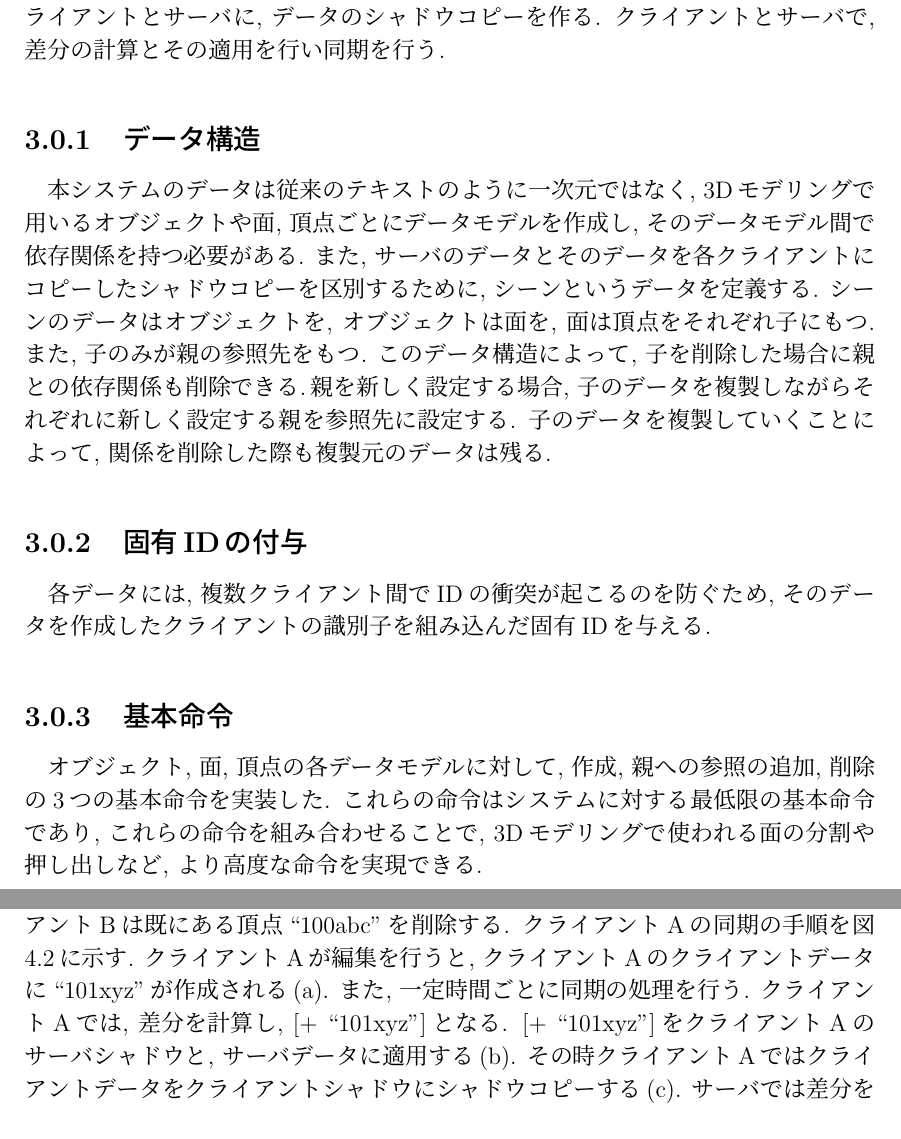
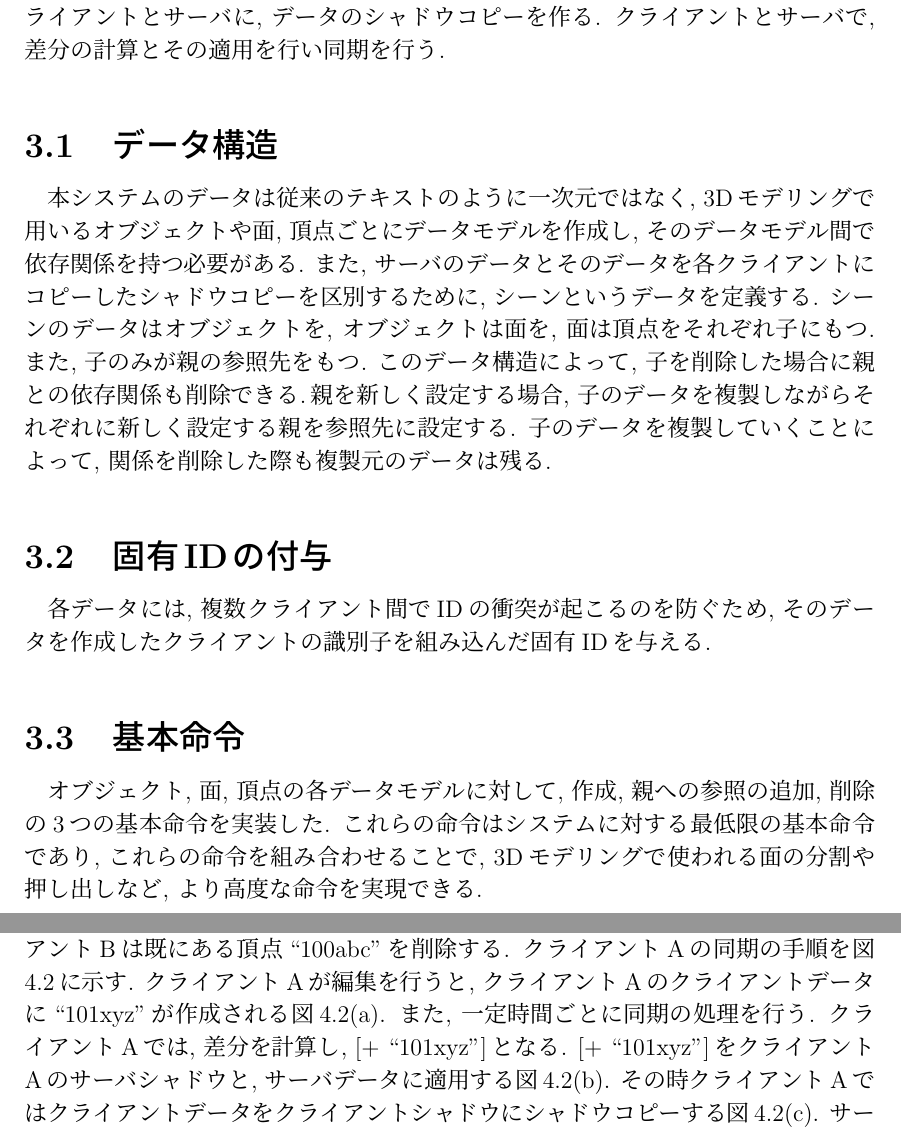
Before and after one commit to ratovia/threesessions, a LaTeX thesis (thesis/thesis.tex, which reads thesis/method.tex, thesis/overview.tex): two parts of pages 8 and 9 of 17, joined at a grey line, cut so that both start at the same text. Compiled offline with pLaTeX and dvipdfmx.

Commit message:
[add] thesis

```diff
--- a/thesis/method.tex
+++ b/thesis/method.tex
@@ -30,7 +30,7 @@
 同期の手順を具体的な例を用いて説明する. クライアントAは新しく頂点``101xyz''
 を作成し, その後, クライアントBは既にある頂点``100abc''を削除する.
 クライアントAの同期の手順を図\ref{sycle1}に示す.
-クライアントAが編集を行うと, クライアントAのクライアントデータに``101xyz''が作成される(a).
-また, 一定時間ごとに同期の処理を行う. クライアントAでは, 差分を計算し, [+ ``101xyz'']となる. [+ ``101xyz'']をクライアントAのサーバシャドウと, サーバデータに適用する(b). その時クライアントAではクライアントデータをクライアントシャドウにシャドウコピーする(c). サーバでは差分を計算し, 差分なし[ ]となる(d). この際にサーバではサーバデータをクライアントAのサーバシャドウにシャドウコピーする(e).
+クライアントAが編集を行うと, クライアントAのクライアントデータに``101xyz''が作成される図\ref{sycle1}(a).
+また, 一定時間ごとに同期の処理を行う. クライアントAでは, 差分を計算し, [+ ``101xyz'']となる. [+ ``101xyz'']をクライアントAのサーバシャドウと, サーバデータに適用する図\ref{sycle1}(b). その時クライアントAではクライアントデータをクライアントシャドウにシャドウコピーする図\ref{sycle1}(c). サーバでは差分を計算し, 差分なし[ ]となる図\ref{sycle1}(d). この際にサーバではサーバデータをクライアントAのサーバシャドウにシャドウコピーする図\ref{sycle1}(e).
 \par
 クライアントBの同期の手順を図\ref{sycle2}に示す.
--- a/thesis/overview.tex
+++ b/thesis/overview.tex
@@ -1,13 +1,13 @@
 \chapter{システム概要}
 本システムはオブジェクトが複数の面から構成されるサーフェスモデルを扱う. Differential Synchronizationでは, 同期のため, 接続されたクライアントごとに, クライアントとサーバに, データのシャドウコピーを作る. クライアントとサーバで, 差分の計算とその適用を行い同期を行う.
- \subsection{データ構造}
+ \section{データ構造}
  本システムのデータは従来のテキストのように一次元ではなく, 3Dモデリングで用いるオブジェクトや面, 頂点ごとにデータモデルを作成し, そのデータモデル間で依存関係を持つ必要がある.
  また, サーバのデータとそのデータを各クライアントにコピーしたシャドウコピーを区別するために, シーンというデータを定義する.
  シーンのデータはオブジェクトを, オブジェクトは面を, 面は頂点をそれぞれ子にもつ. また, 子のみが親の参照先をもつ.
  このデータ構造によって, 子を削除した場合に親との依存関係も削除できる.親を新しく設定する場合, 子のデータを複製しながらそれぞれに新しく設定する親を参照先に設定する.
  子のデータを複製していくことによって, 関係を削除した際も複製元のデータは残る.
- \subsection{固有IDの付与}
+ \section{固有IDの付与}
  各データには, 複数クライアント間でIDの衝突が起こるのを防ぐため, そのデータを作成したクライアントの識別子を組み込んだ固有IDを与える.
- \subsection{基本命令}
+ \section{基本命令}
  オブジェクト, 面, 頂点の各データモデルに対して, 作成, 親への参照の追加, 削除の3つの基本命令を実装した.
  これらの命令はシステムに対する最低限の基本命令であり, これらの命令を組み合わせることで, 3Dモデリングで使われる面の分割や押し出しなど, より高度な命令を実現できる.
```
Also changed, not shown: thesis/test.tex (+1 -0 lines), thesis/thesis.pdf, thesis/method.tex (4 more changed lines).
